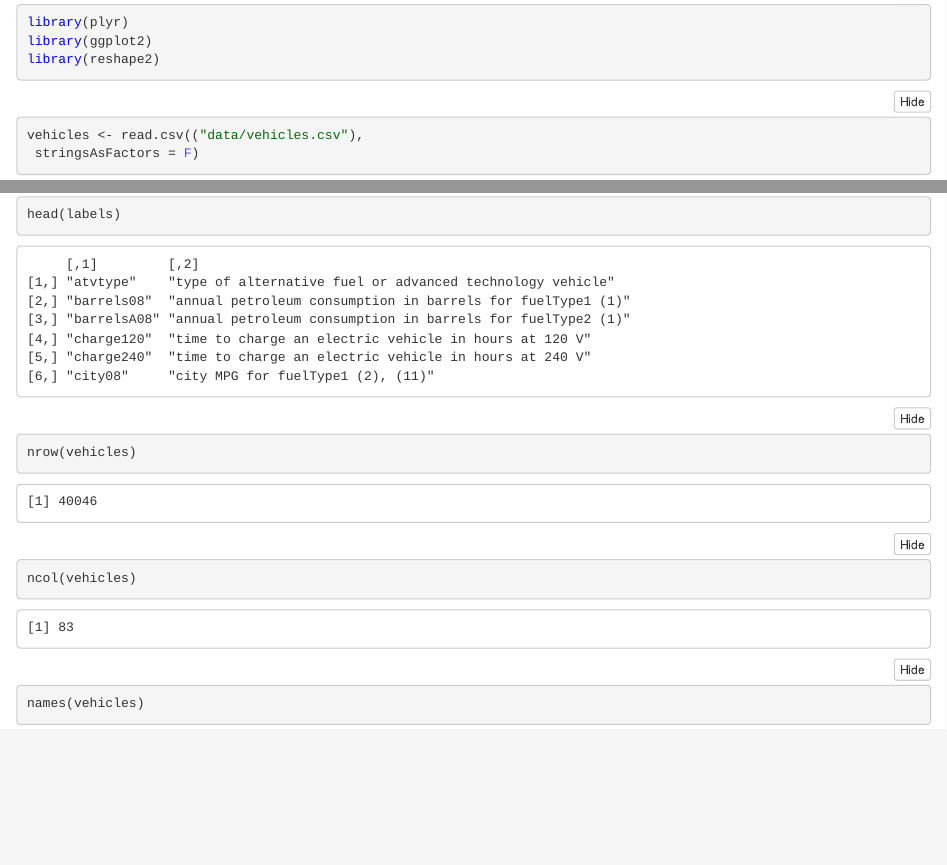
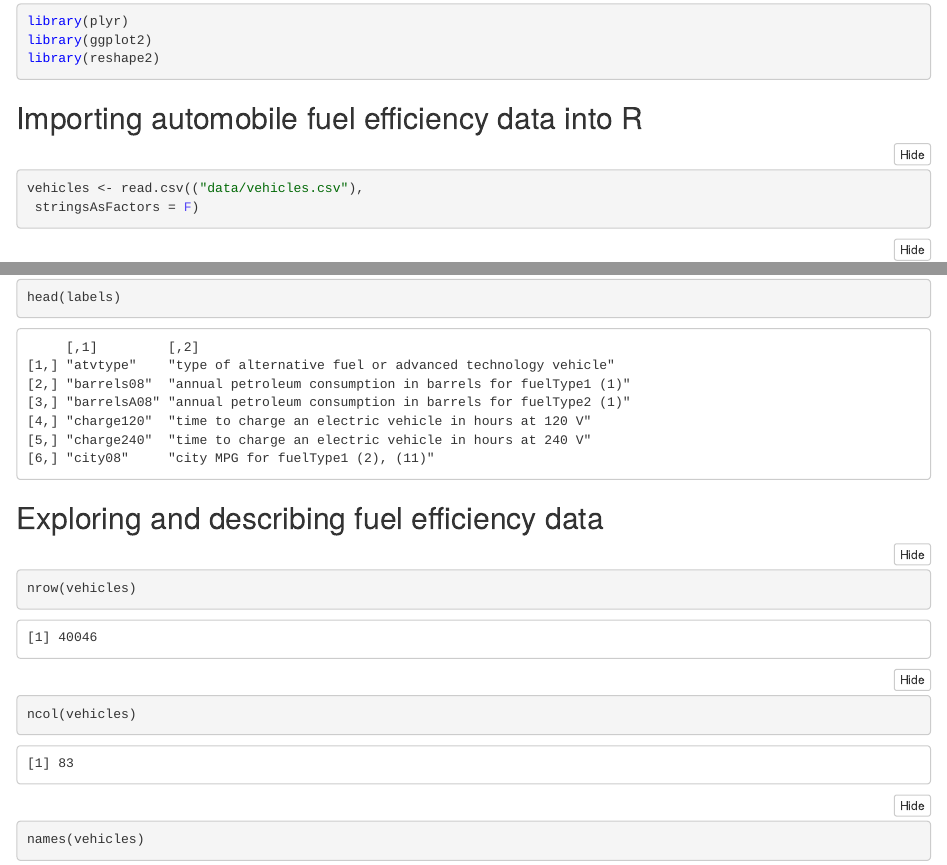
Before and after one commit to danielsouzaaf/visual-analysis-automobile-data-study, an R Markdown document (automobile-study.Rmd): the page in a window 1100 px wide, from 2230 px down before the commit and from 100 px down after it, so that both start at the same text, and a second part further down, joined at a grey line. The pictures show the output file automobile-study.nb.html that the author committed with the source, opened offline.

Commit message:
better description on notebook

````diff
--- a/automobile-study.Rmd
+++ b/automobile-study.Rmd
@@ -2,20 +2,22 @@
 title: "R Notebook"
 output: html_notebook
 ---
-```{r}
+```{r message=TRUE, warning=FALSE, include=FALSE}
 install.packages("plyr")
 install.packages("ggplot2")
 install.packages("reshape2")
 ```
 
-```{r}
+```{r message=FALSE, warning=FALSE}
 library(plyr)
 library(ggplot2)
 library(reshape2)
 ```
 
+## Importing automobile fuel efficiency data into R
 
-```{r}
+
+```{r message=FALSE, warning=FALSE}
 vehicles <- read.csv(("data/vehicles.csv"),
  stringsAsFactors = F)
 ```
@@ -33,6 +35,9 @@ labels <- do.call(rbind, strsplit(readLines("data/varlabels.txt"), " - "))
 ```{r}
 head(labels)
 ```
+
+## Exploring and describing fuel efficiency data
+
 
 ```{r}
 nrow(vehicles)
````
Also changed, not shown: automobile-study.nb.html, automobile-study.Rmd (6 more changed lines), 1 other file.
